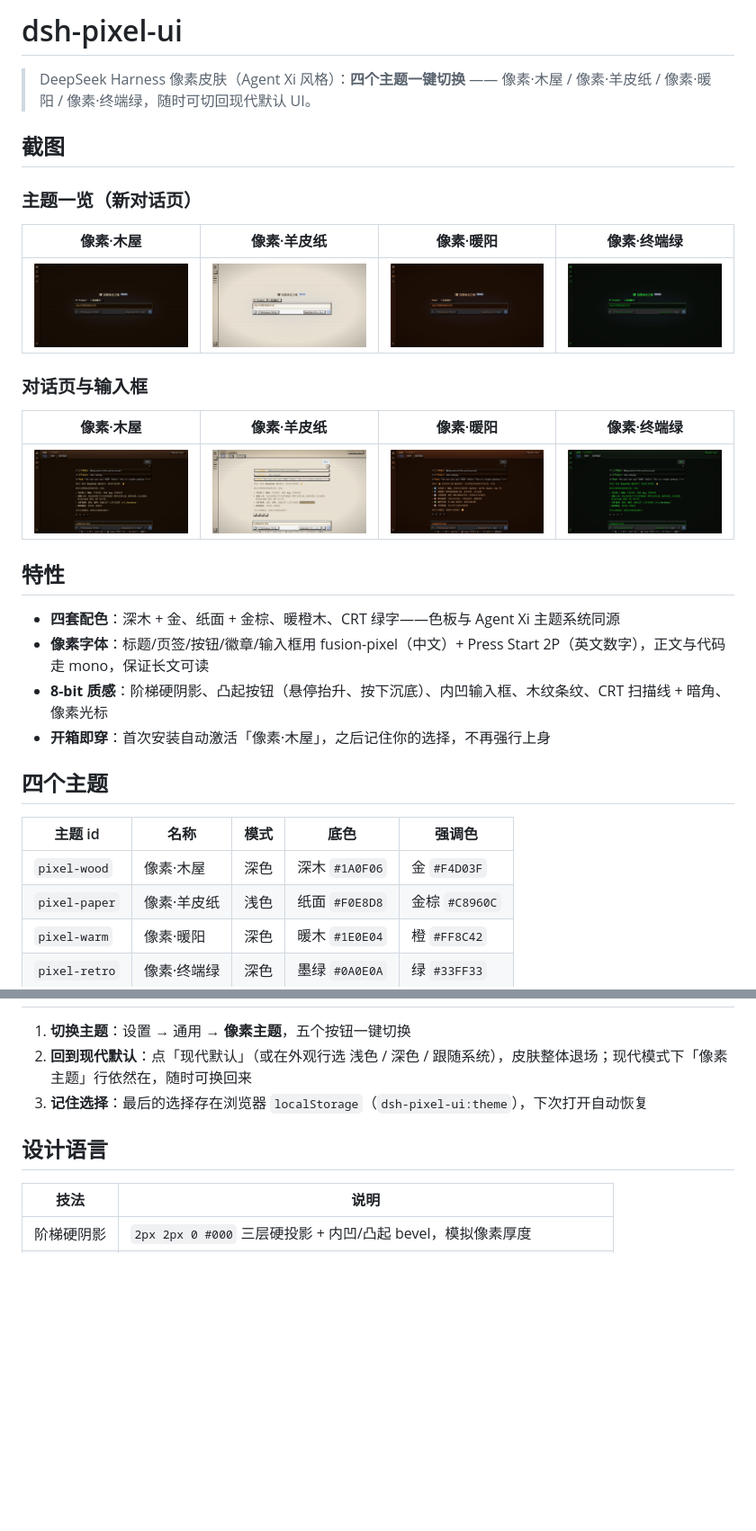
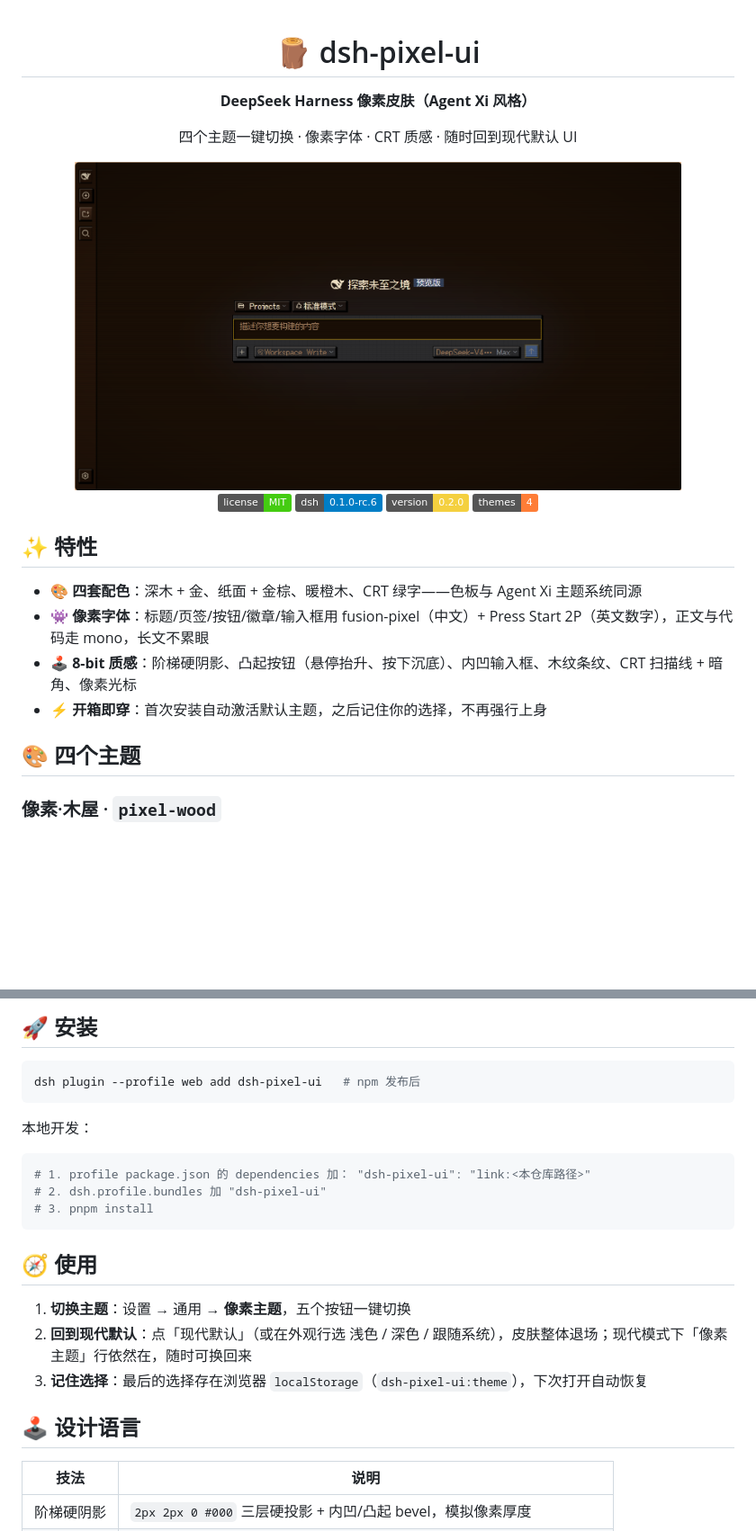
Before and after one commit to zhang66633/dsh-pixel-ui, a Markdown page: README.md, 2 parts joined by grey strips. Shown at 90% size. Drawn GitHub-style; badges without logos; blank space fills up the shorter version.

Commit message:
docs: high-star style README — centered hero + badges + full-width theme screenshots + collapsible chat gallery

````diff
--- a/README.md
+++ b/README.md
@@ -1,34 +1,28 @@
-# dsh-pixel-ui
+<div align="center">
 
-> DeepSeek Harness 像素皮肤（Agent Xi 风格）：**四个主题一键切换** —— 像素·木屋 / 像素·羊皮纸 / 像素·暖阳 / 像素·终端绿，随时可切回现代默认 UI。
+# 🪵 dsh-pixel-ui
 
-## 截图
+**DeepSeek Harness 像素皮肤（Agent Xi 风格）**
 
-### 主题一览（新对话页）
+四个主题一键切换 · 像素字体 · CRT 质感 · 随时回到现代默认 UI
 
-| 像素·木屋 | 像素·羊皮纸 | 像素·暖阳 | 像素·终端绿 |
-| --- | --- | --- | --- |
-| ![像素·木屋](./assets/screenshot-wood.png) | ![像素·羊皮纸](./assets/screenshot-paper.png) | ![像素·暖阳](./assets/screenshot-warm.png) | ![像素·终端绿](./assets/screenshot-retro.png) |
+<img src="./assets/screenshot-wood.png" alt="像素·木屋" width="85%" />
 
-### 对话页与输入框
+![license](https://img.shields.io/badge/license-MIT-brightgreen)
+![dsh](https://img.shields.io/badge/dsh-0.1.0--rc.6-blue)
+![version](https://img.shields.io/badge/version-0.2.0-F4D03F)
+![themes](https://img.shields.io/badge/themes-4-orange)
 
-| 像素·木屋 | 像素·羊皮纸 | 像素·暖阳 | 像素·终端绿 |
-| --- | --- | --- | --- |
-| ![木屋对话页](./assets/screenshot-wood-chat.png) | ![羊皮纸对话页](./assets/screenshot-paper-chat.png) | ![暖阳对话页](./assets/screenshot-warm-chat.png) | ![终端绿对话页](./assets/screenshot-retro-chat.png) |
+</div>
 
-## 特性
+## ✨ 特性
 
-- **四套配色**：深木 + 金、纸面 + 金棕、暖橙木、CRT 绿字——色板与 Agent Xi 主题系统同源
-- **像素字体**：标题/页签/按钮/徽章/输入框用 fusion-pixel（中文）+ Press Start 2P（英文数字），正文与代码走 mono，保证长文可读
-- **8-bit 质感**：阶梯硬阴影、凸起按钮（悬停抬升、按下沉底）、内凹输入框、木纹条纹、CRT 扫描线 + 暗角、像素光标
-- **开箱即穿**：首次安装自动激活「像素·木屋」，之后记住你的选择，不再强行上身
+- 🎨 **四套配色**：深木 + 金、纸面 + 金棕、暖橙木、CRT 绿字——色板与 Agent Xi 主题系统同源
+- 👾 **像素字体**：标题/页签/按钮/徽章/输入框用 fusion-pixel（中文）+ Press Start 2P（英文数字），正文与代码走 mono，长文不累眼
+- 🕹️ **8-bit 质感**：阶梯硬阴影、凸起按钮（悬停抬升、按下沉底）、内凹输入框、木纹条纹、CRT 扫描线 + 暗角、像素光标
+- ⚡ **开箱即穿**：首次安装自动激活默认主题，之后记住你的选择，不再强行上身
 
-## 四个主题
+## 🎨 四个主题
 
-| 主题 id | 名称 | 模式 | 底色 | 强调色 |
-| --- | --- | --- | --- | --- |
-| `pixel-wood` | 像素·木屋 | 深色 | 深木 `#1A0F06` | 金 `#F4D03F` |
-| `pixel-paper` | 像素·羊皮纸 | 浅色 | 纸面 `#F0E8D8` | 金棕 `#C8960C` |
-| `pixel-warm` | 像素·暖阳 | 深色 | 暖木 `#1E0E04` | 橙 `#FF8C42` |
-| `pixel-retro` | 像素·终端绿 | 深色 | 墨绿 `#0A0E0A` | 绿 `#33FF33` |
+### 像素·木屋 · `pixel-wood`
 
@@ -36,9 +59,26 @@
+</details>
+
+## 🚀 安装
+
+```bash
+dsh plugin --profile web add dsh-pixel-ui   # npm 发布后
+```
+
+本地开发：
+
+```bash
+# 1. profile package.json 的 dependencies 加： "dsh-pixel-ui": "link:<本仓库路径>"
+# 2. dsh.profile.bundles 加 "dsh-pixel-ui"
+# 3. pnpm install
+```
+
+## 🧭 使用
 
 1. **切换主题**：设置 → 通用 → **像素主题**，五个按钮一键切换
 2. **回到现代默认**：点「现代默认」（或在外观行选 浅色 / 深色 / 跟随系统），皮肤整体退场；现代模式下「像素主题」行依然在，随时可换回来
 3. **记住选择**：最后的选择存在浏览器 `localStorage`（`dsh-pixel-ui:theme`），下次打开自动恢复
 
-## 设计语言
+## 🕹️ 设计语言
 
 | 技法 | 说明 |
 | --- | --- |
````
Also changed, not shown: other parts of README.md (+36 -25 lines).
